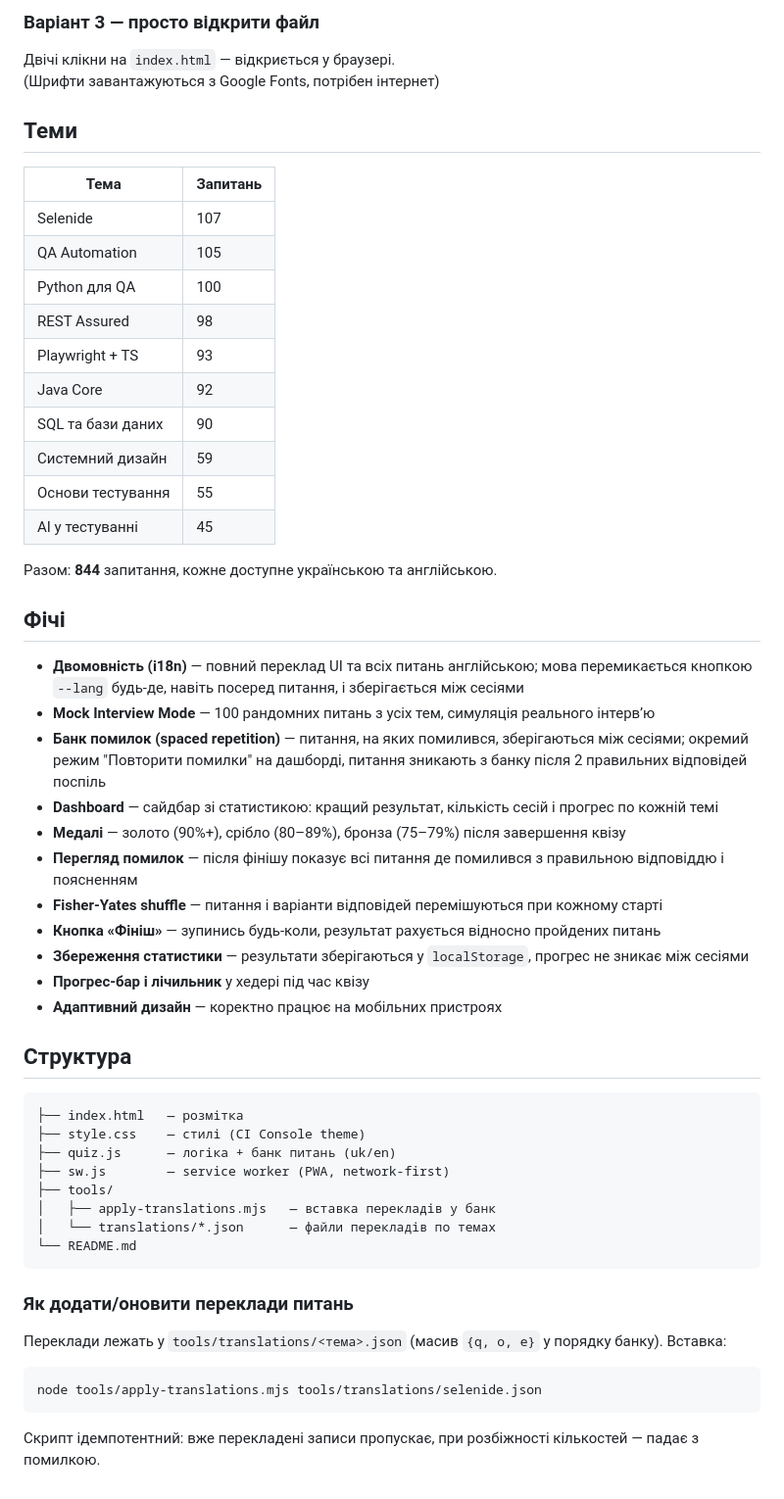
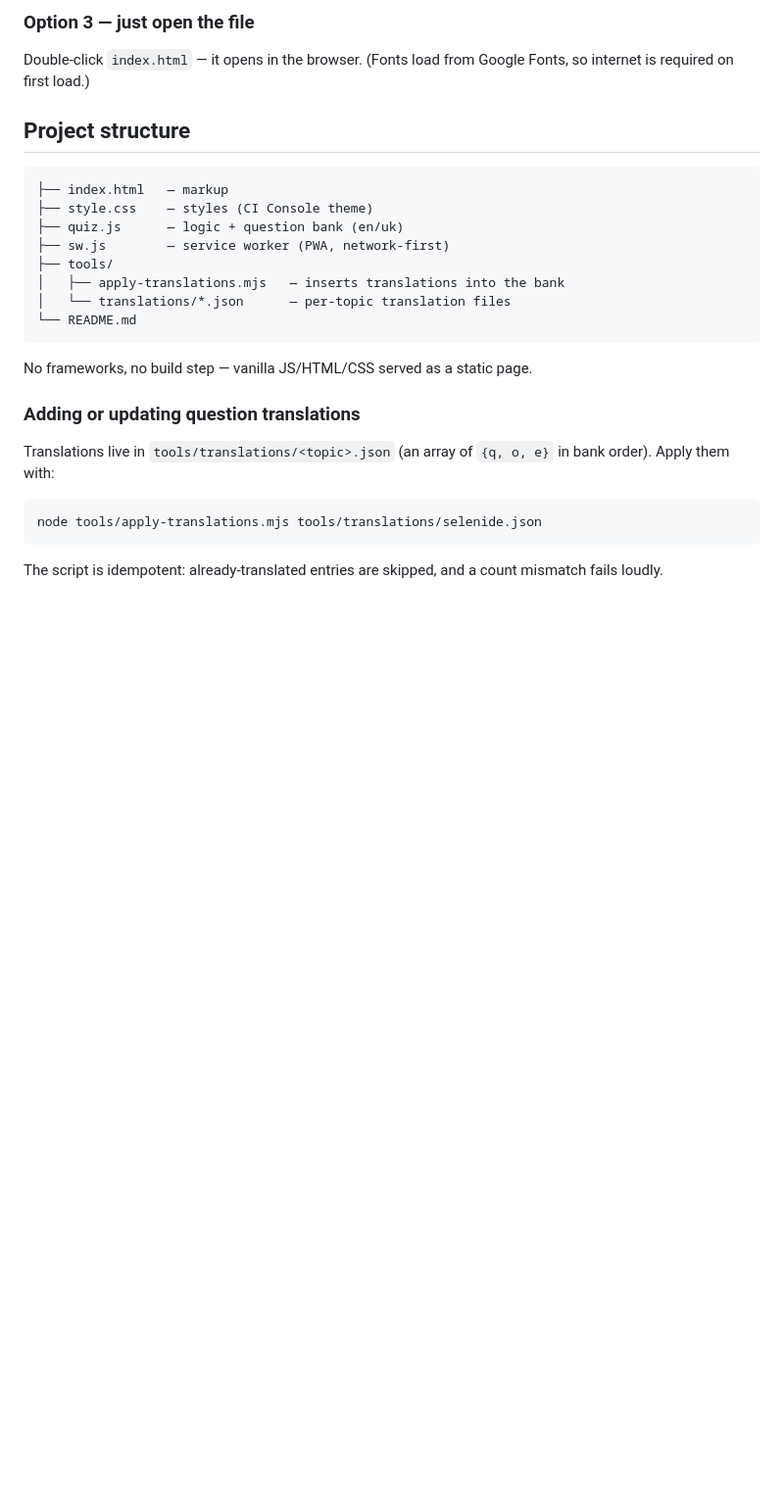
Before and after one commit to yarikmuzyka/quiz, a Markdown page: README.md, the part around one of its changes. Shown at 98% size. Drawn GitHub-style; blank space fills up the shorter version.

````diff
--- a/README.md
+++ b/README.md
@@ -18,58 +55,29 @@ npx serve .
 
-### Варіант 3 — просто відкрити файл
-Двічі клікни на `index.html` — відкриється у браузері.
-(Шрифти завантажуються з Google Fonts, потрібен інтернет)
+### Option 3 — just open the file
+Double-click `index.html` — it opens in the browser.
+(Fonts load from Google Fonts, so internet is required on first load.)
 
-## Теми
-
-| Тема | Запитань |
-|------|----------|
-| Selenide | 107 |
-| QA Automation | 105 |
-| Python для QA | 100 |
-| REST Assured | 98 |
-| Playwright + TS | 93 |
-| Java Core | 92 |
-| SQL та бази даних | 90 |
-| Системний дизайн | 59 |
-| Основи тестування | 55 |
-| AI у тестуванні | 45 |
-
-Разом: **844** запитання, кожне доступне українською та англійською.
-
-## Фічі
-
-- **Двомовність (i18n)** — повний переклад UI та всіх питань англійською; мова перемикається кнопкою `--lang` будь-де, навіть посеред питання, і зберігається між сесіями
-- **Mock Interview Mode** — 100 рандомних питань з усіх тем, симуляція реального інтервʼю
-- **Банк помилок (spaced repetition)** — питання, на яких помилився, зберігаються між сесіями; окремий режим "Повторити помилки" на дашборді, питання зникають з банку після 2 правильних відповідей поспіль
-- **Dashboard** — сайдбар зі статистикою: кращий результат, кількість сесій і прогрес по кожній темі
-- **Медалі** — золото (90%+), срібло (80–89%), бронза (75–79%) після завершення квізу
-- **Перегляд помилок** — після фінішу показує всі питання де помилився з правильною відповіддю і поясненням
-- **Fisher-Yates shuffle** — питання і варіанти відповідей перемішуються при кожному старті
-- **Кнопка «Фініш»** — зупинись будь-коли, результат рахується відносно пройдених питань
-- **Збереження статистики** — результати зберігаються у `localStorage`, прогрес не зникає між сесіями
-- **Прогрес-бар і лічильник** у хедері під час квізу
-- **Адаптивний дизайн** — коректно працює на мобільних пристроях
-
-## Структура
+## Project structure
 
 ```
-├── index.html   — розмітка
-├── style.css    — стилі (CI Console theme)
-├── quiz.js      — логіка + банк питань (uk/en)
+├── index.html   — markup
+├── style.css    — styles (CI Console theme)
+├── quiz.js      — logic + question bank (en/uk)
 ├── sw.js        — service worker (PWA, network-first)
 ├── tools/
-│   ├── apply-translations.mjs   — вставка перекладів у банк
-│   └── translations/*.json      — файли перекладів по темах
+│   ├── apply-translations.mjs   — inserts translations into the bank
+│   └── translations/*.json      — per-topic translation files
 └── README.md
 ```
 
-### Як додати/оновити переклади питань
+No frameworks, no build step — vanilla JS/HTML/CSS served as a static page.
 
-Переклади лежать у `tools/translations/<тема>.json` (масив `{q, o, e}` у порядку банку). Вставка:
+### Adding or updating question translations
+
+Translations live in `tools/translations/<topic>.json` (an array of `{q, o, e}` in bank order). Apply them with:
 
 ```bash
 node tools/apply-translations.mjs tools/translations/selenide.json
 ```
 
-Скрипт ідемпотентний: вже перекладені записи пропускає, при розбіжності кількостей — падає з помилкою.
+The script is idempotent: already-translated entries are skipped, and a count mismatch fails loudly.
````
Also changed, not shown: other parts of README.md (+43 -6 lines), README.uk.md (added, +79 -0 lines).
